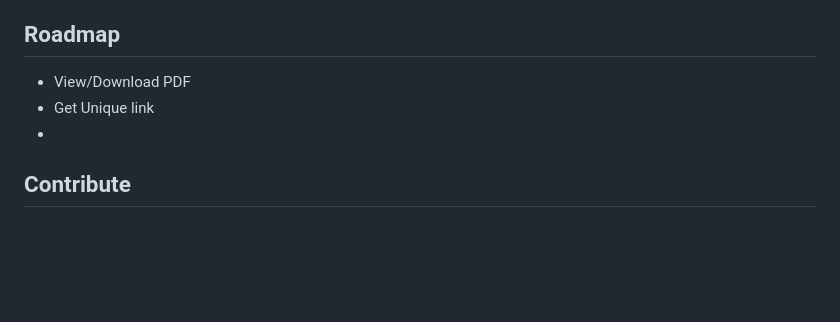
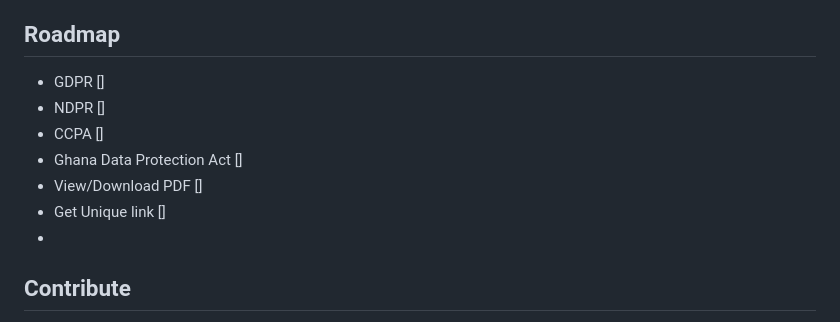
Before and after one commit to Ola-Daniel/privacy-policy-generator, a Markdown page: README.md, the part around the change. Rendered like a GitHub page; blank space fills up the shorter version.

```diff
--- a/README.md
+++ b/README.md
@@ -46,8 +46,12 @@ Roadmap
 -------
 
 
-- View/Download PDF
-- Get Unique link
+- GDPR []
+- NDPR []
+- CCPA []
+- Ghana Data Protection Act []
+- View/Download PDF []
+- Get Unique link   []
 -
 
 Contribute
```
